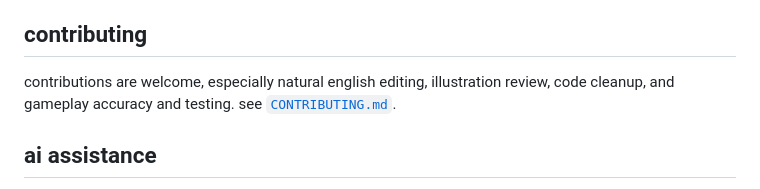
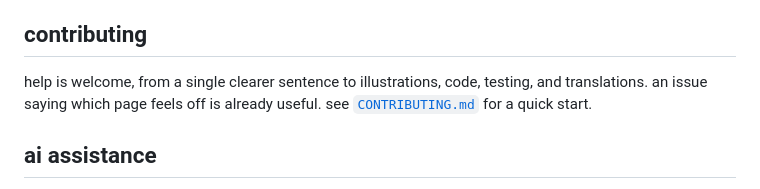
Before and after one commit to nroj95/dst-101, a Markdown page: README.md, the part around the change. GitHub-like rendering.

```diff
--- a/README.md
+++ b/README.md
@@ -36,7 +36,7 @@ the project is intended to be distributed freely as an unofficial, non-commercia
 
 ## contributing
 
-contributions are welcome, especially natural english editing, illustration review, code cleanup, and gameplay accuracy and testing. see [`CONTRIBUTING.md`](CONTRIBUTING.md).
+help is welcome, from a single clearer sentence to illustrations, code, testing, and translations. an issue saying which page feels off is already useful. see [`CONTRIBUTING.md`](CONTRIBUTING.md) for a quick start.
 
 ## ai assistance
 
```
Also changed, not shown: CONTRIBUTING.md (+44 -42 lines).
